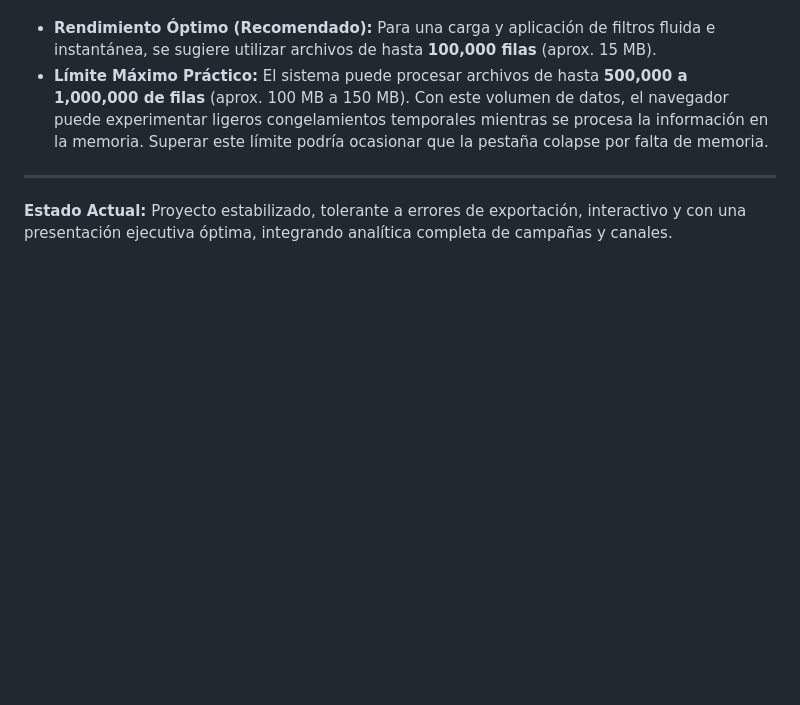
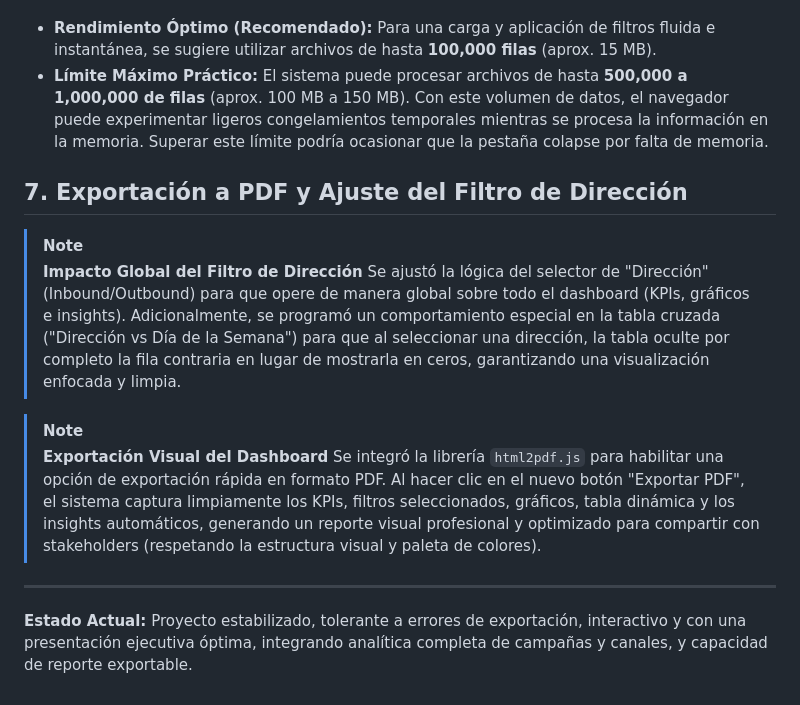
Before and after one commit to Renzone-Dev/Dashboard-Leads-UPC, a Markdown page: README.md, the part around the change. GitHub-like rendering; blank space fills up the shorter version.

Commit message:
Update README.md
Se agrego con algunos cambios.

```diff
--- a/README.md
+++ b/README.md
@@ -85,6 +85,16 @@ Dado que el dashboard procesa toda la información de manera local en el navegad
 - **Rendimiento Óptimo (Recomendado):** Para una carga y aplicación de filtros fluida e instantánea, se sugiere utilizar archivos de hasta **100,000 filas** (aprox. 15 MB).
 - **Límite Máximo Práctico:** El sistema puede procesar archivos de hasta **500,000 a 1,000,000 de filas** (aprox. 100 MB a 150 MB). Con este volumen de datos, el navegador puede experimentar ligeros congelamientos temporales mientras se procesa la información en la memoria. Superar este límite podría ocasionar que la pestaña colapse por falta de memoria.
 
+## 7. Exportación a PDF y Ajuste del Filtro de Dirección
+
+> [!NOTE]
+> **Impacto Global del Filtro de Dirección**
+> Se ajustó la lógica del selector de "Dirección" (Inbound/Outbound) para que opere de manera global sobre todo el dashboard (KPIs, gráficos e insights). Adicionalmente, se programó un comportamiento especial en la tabla cruzada ("Dirección vs Día de la Semana") para que al seleccionar una dirección, la tabla oculte por completo la fila contraria en lugar de mostrarla en ceros, garantizando una visualización enfocada y limpia.
+
+> [!NOTE]
+> **Exportación Visual del Dashboard**
+> Se integró la librería `html2pdf.js` para habilitar una opción de exportación rápida en formato PDF. Al hacer clic en el nuevo botón "Exportar PDF", el sistema captura limpiamente los KPIs, filtros seleccionados, gráficos, tabla dinámica y los insights automáticos, generando un reporte visual profesional y optimizado para compartir con stakeholders (respetando la estructura visual y paleta de colores).
+
 ---
 
-**Estado Actual:** Proyecto estabilizado, tolerante a errores de exportación, interactivo y con una presentación ejecutiva óptima, integrando analítica completa de campañas y canales.
+**Estado Actual:** Proyecto estabilizado, tolerante a errores de exportación, interactivo y con una presentación ejecutiva óptima, integrando analítica completa de campañas y canales, y capacidad de reporte exportable.
```
